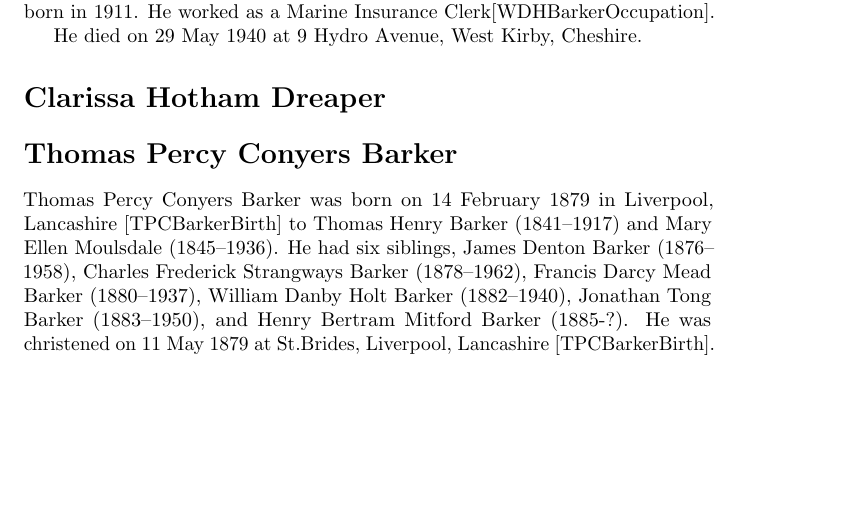
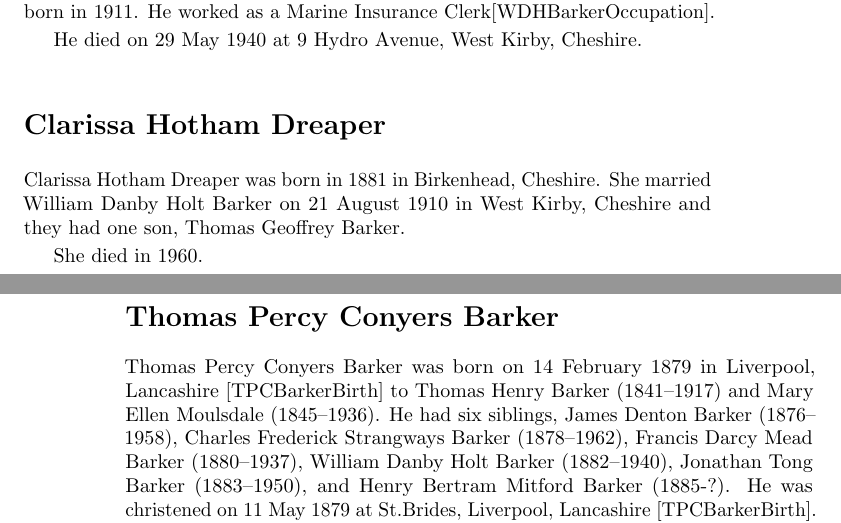
Before and after one commit to samwilson/cfb, a LaTeX book (main.tex, which reads biographies/Clarissa_Hotham_Dreaper.tex): part of page 13 of 35 before the commit and two parts of pages 13 and 14 of 35 after it, the two joined at a grey line, cut so that both start at the same text, the shorter picture padded with empty space. Compiled offline with pdfLaTeX.

Commit message:
Update Clarissa_Hotham_Dreaper.tex

```diff
--- a/biographies/Clarissa_Hotham_Dreaper.tex
+++ b/biographies/Clarissa_Hotham_Dreaper.tex
@@ -1 +1,6 @@
 \biohead{Clarissa Hotham Dreaper}{}
+
+Clarissa Hotham Dreaper was born in 1881 in Birkenhead, Cheshire.
+She married William Danby Holt Barker on 21 August 1910 in West Kirby, Cheshire and they had one son, Thomas Geoffrey Barker.
+
+She died in 1960.
```
